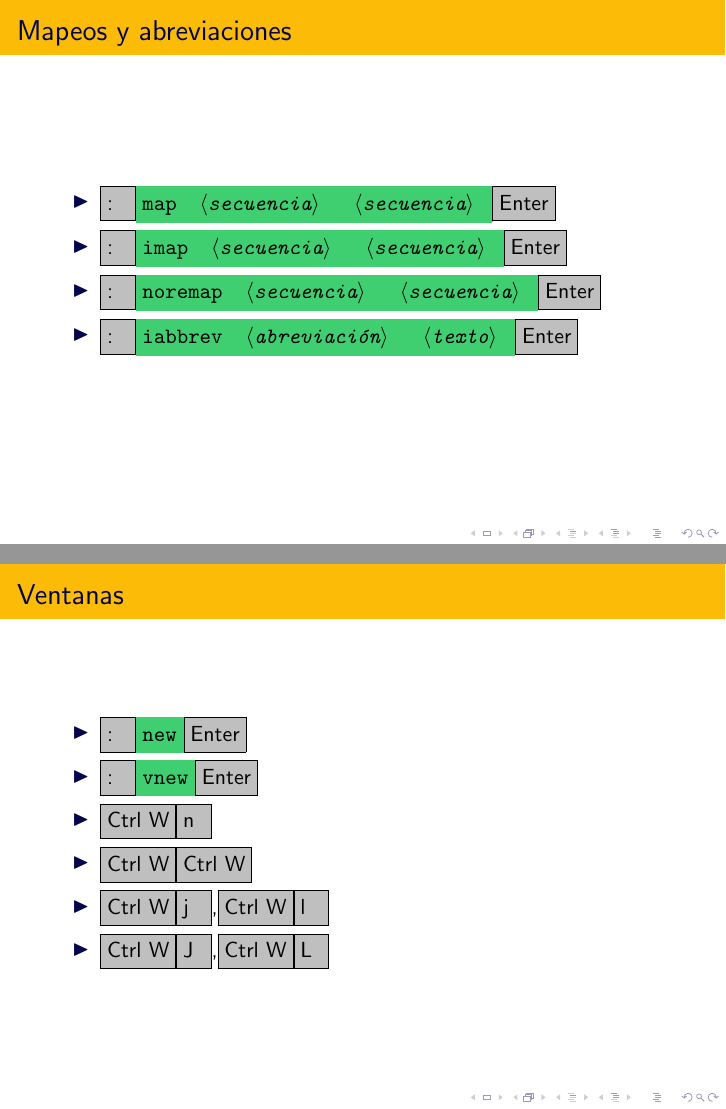
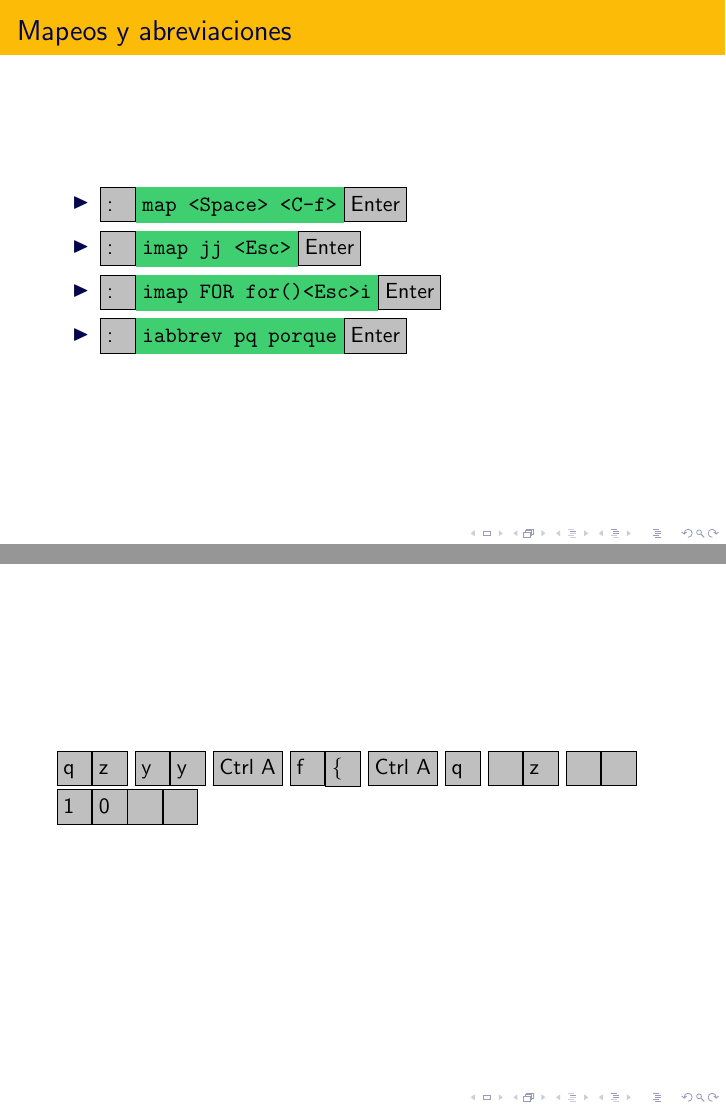
Before and after one commit to rbonvall/charla-vim, LaTeX slides (charla-vim.tex): pages 102 and 104 of 104 before the commit and pages 102 and 113 of 113 after it, joined at a grey line. Compiled offline with pdfLaTeX.

Commit message:
Ejemplos concretos de map y abbr, rm ventanas

```diff
--- a/charla-vim.tex
+++ b/charla-vim.tex
@@ -442,10 +442,10 @@
 \begin{frame}
     \frametitle{Mapeos y abreviaciones}
     \begin{itemize}
-        \item \key{:}\typed{map \placeholder{secuencia} \placeholder{secuencia}}\longkey{Enter}
-        \item \key{:}\typed{imap \placeholder{secuencia} \placeholder{secuencia}}\longkey{Enter}
-        \item \key{:}\typed{noremap \placeholder{secuencia} \placeholder{secuencia}}\longkey{Enter}
-        \item \key{:}\typed{iabbrev \placeholder{abreviación} \placeholder{texto}}\longkey{Enter}
+        \item \key{:}\typed{map <Space> <C-f>}\longkey{Enter}
+        \item \key{:}\typed{imap jj <Esc>}\longkey{Enter}
+        \item \key{:}\typed{imap FOR for()<Esc>i}\longkey{Enter}
+        \item \key{:}\typed{iabbrev pq porque}\longkey{Enter}
     \end{itemize}
 \end{frame}
 
@@ -459,12 +459,3 @@
 \end{frame}
 
 \begin{frame}
-    \frametitle{Ventanas}
-    \begin{itemize}
-        \item \key{:}\typed{new}\longkey{Enter}
-        \item \key{:}\typed{vnew}\longkey{Enter}
-        \item \longkey{Ctrl W}\key{n}
-        \item \longkey{Ctrl W}\longkey{Ctrl W}
-        \item \longkey{Ctrl W}\key{j},\longkey{Ctrl W}\key{l}
-        \item \longkey{Ctrl W}\key{J},\longkey{Ctrl W}\key{L}
-    \end{itemize}
```
Also changed, not shown: charla-vim.tex (32 more changed lines).
